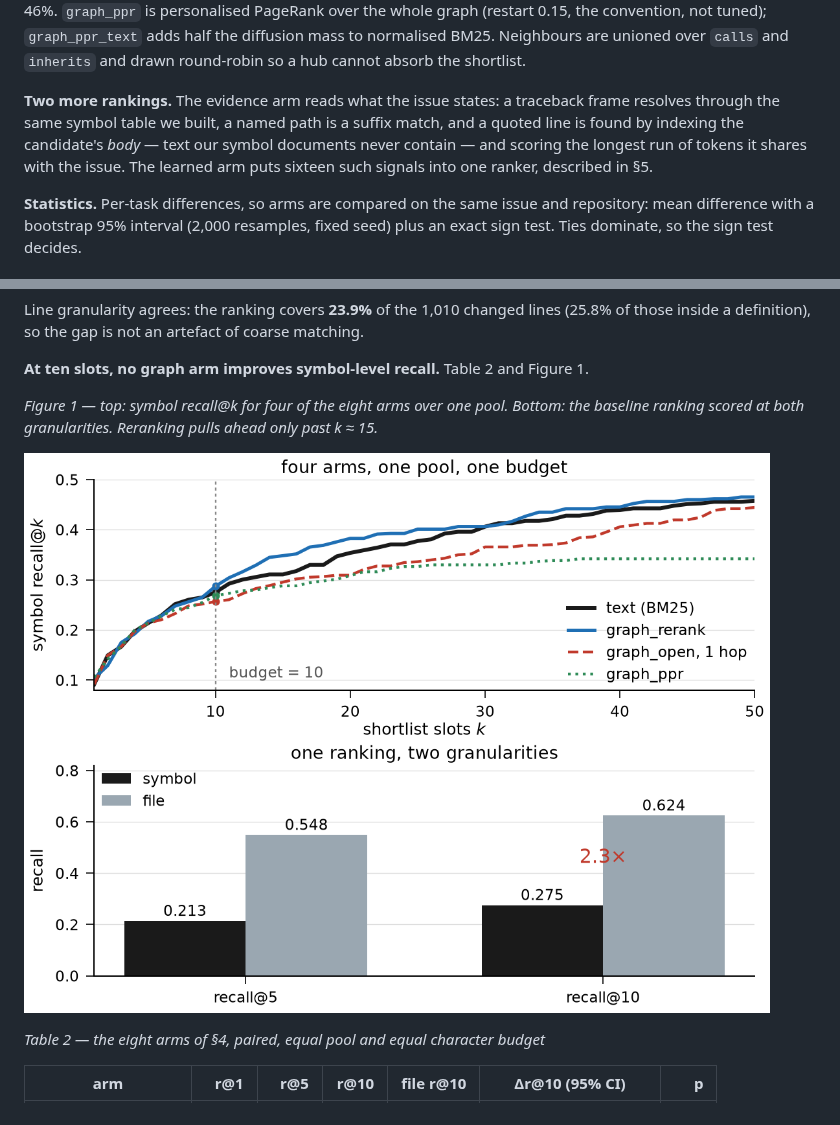
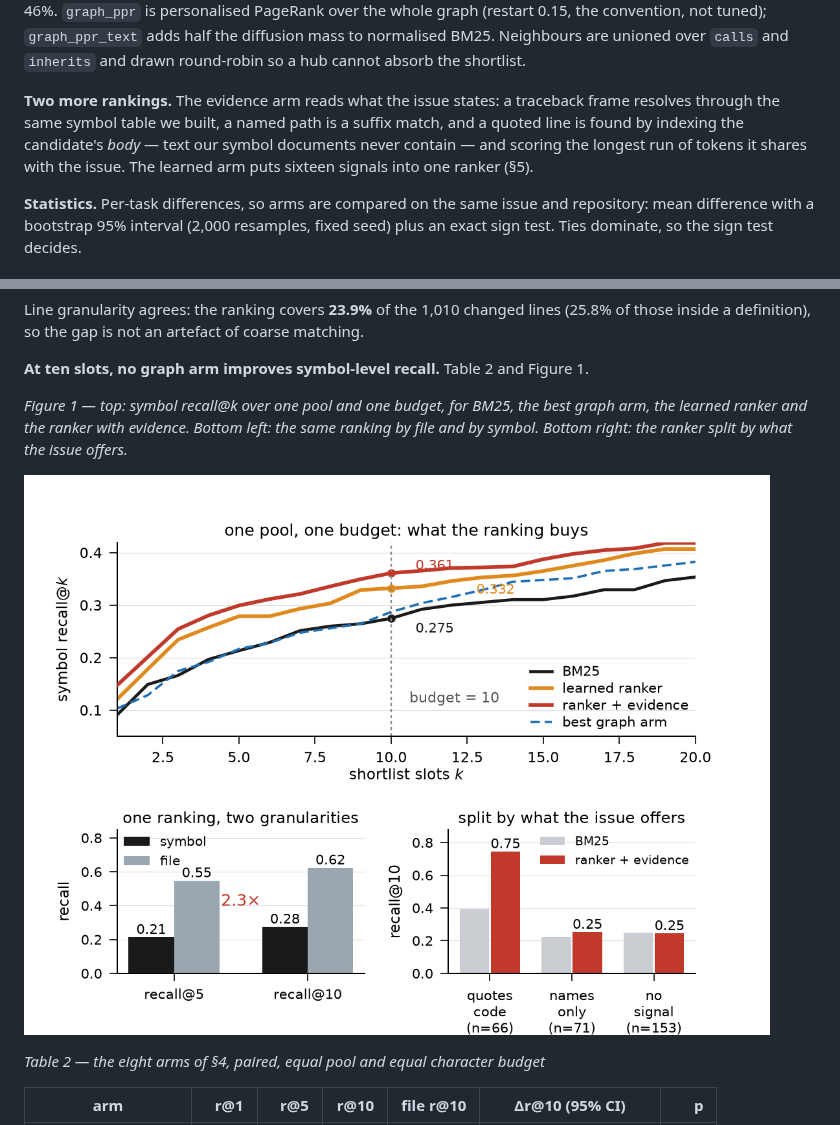
Before and after one commit to BugMaker-Pro/kaggleGemma-4, a Markdown page: paper/submission.md, 2 parts joined by grey strips. GitHub-like rendering; pictures changed too: paper/fig1.png.

```diff
--- a/paper/submission.md
+++ b/paper/submission.md
@@ -58,7 +58,7 @@ On a django snapshot (2,715 files, 38,651 nodes, 209,502 edges, 10.8 s) the dist
 
 **The arms.** Eight, all paired by task; `text` is BM25 over a per-symbol document (path, qualified name, signature, docstring), and the other seven fold in the graph. `graph_rerank` promotes anything one hop from the top five seeds without changing the pool, so it cannot add a candidate. `graph_open` keeps the top five and fills slots 6–10 with their neighbours from the whole graph — the only arm that can introduce a symbol BM25 never ranked; its two-hop variant fills from the distance-ordered ball. `graph_fuse` lets a candidate inherit λ = 0.5 of its best adjacent seed's score, **fixed before the run and never tuned**; `graph_fuse_precise` fuses over only the definite 46%. `graph_ppr` is personalised PageRank over the whole graph (restart 0.15, the convention, not tuned); `graph_ppr_text` adds half the diffusion mass to normalised BM25. Neighbours are unioned over `calls` and `inherits` and drawn round-robin so a hub cannot absorb the shortlist.
 
-**Two more rankings.** The evidence arm reads what the issue states: a traceback frame resolves through the same symbol table we built, a named path is a suffix match, and a quoted line is found by indexing the candidate's *body* — text our symbol documents never contain — and scoring the longest run of tokens it shares with the issue. The learned arm puts sixteen such signals into one ranker, described in §5.
+**Two more rankings.** The evidence arm reads what the issue states: a traceback frame resolves through the same symbol table we built, a named path is a suffix match, and a quoted line is found by indexing the candidate's *body* — text our symbol documents never contain — and scoring the longest run of tokens it shares with the issue. The learned arm puts sixteen signals into one ranker (§5).
 
 **Statistics.** Per-task differences, so arms are compared on the same issue and repository: mean difference with a bootstrap 95% interval (2,000 resamples, fixed seed) plus an exact sign test. Ties dominate, so the sign test decides.
 
@@ -79,7 +79,7 @@ Line granularity agrees: the ranking covers **23.9%** of the 1,010 changed lines
 
 **At ten slots, no graph arm improves symbol-level recall.** Table 2 and Figure 1.
 
-*Figure 1 — top: symbol recall@k for four of the eight arms over one pool. Bottom: the baseline ranking scored at both granularities. Reranking pulls ahead only past k ≈ 15.*
+*Figure 1 — top: symbol recall@k over one pool and one budget, for BM25, the best graph arm, the learned ranker and the ranker with evidence. Bottom left: the same ranking by file and by symbol. Bottom right: the ranker split by what the issue offers.*
 
 ![Figure 1](fig1.png)
 
```
Also changed, not shown: docs/evidence.md (+26 -0 lines), paper/main.md (+2 -2 lines), 2 other files.
